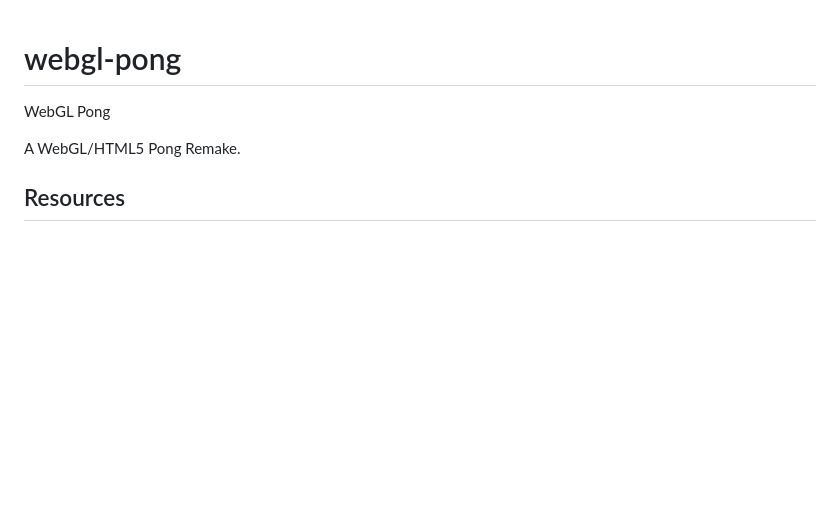
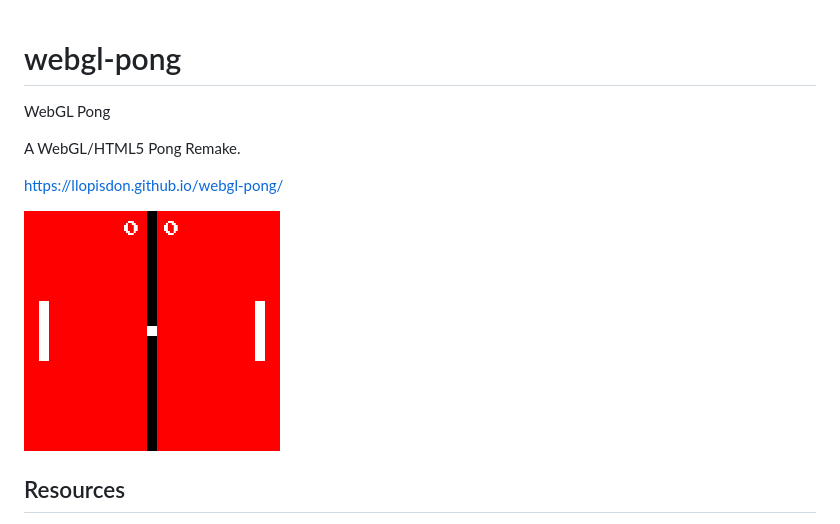
Before and after one commit to llopisdon/webgl-pong, a Markdown page: README.md, the part around the change. Rendered like a GitHub page; pictures changed too: res/screenshot.png (added); blank space fills up the shorter version.

Commit message:
added screenshot

```diff
--- a/README.md
+++ b/README.md
@@ -1,7 +1,12 @@
 # webgl-pong
+
 WebGL Pong
 
 A WebGL/HTML5 Pong Remake.
+
+https://llopisdon.github.io/webgl-pong/
+
+![screenshot](/res/screenshot.png)
 
 ## Resources
 - https://www.sitepoint.com/premium/books/html5-games-novice-to-ninja/
```
